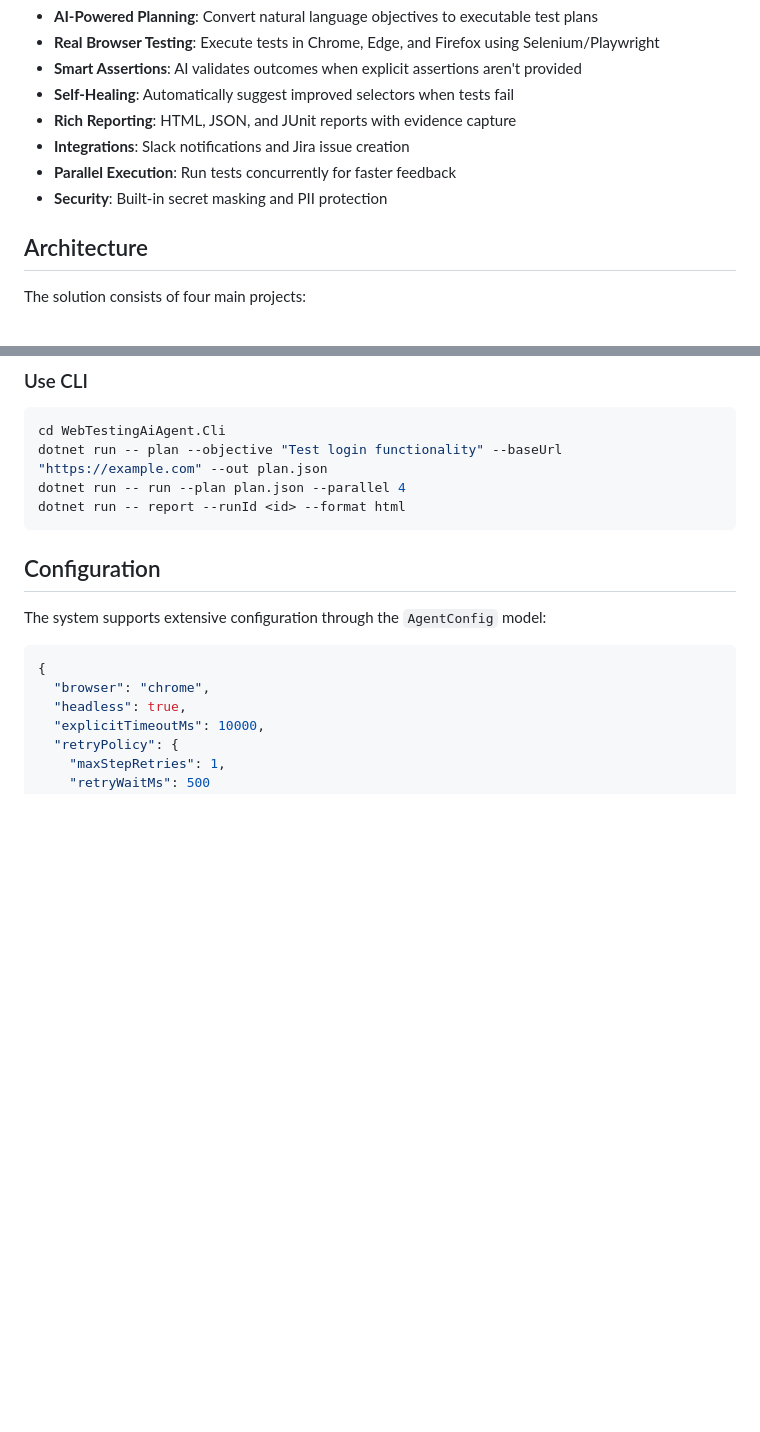
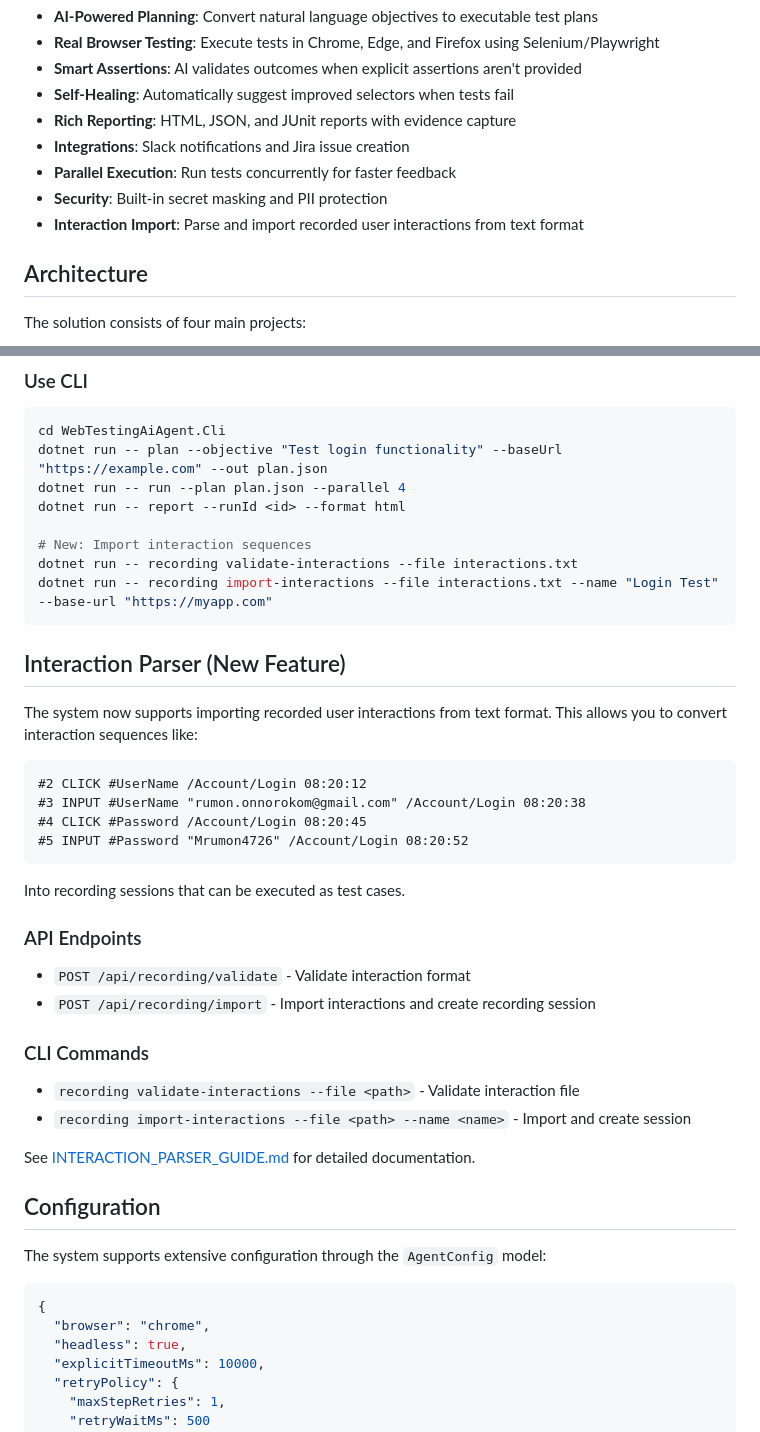
Before and after one commit to MehediRumon/web-testing-ai-agent, a Markdown page: README.md, 2 parts joined by grey strips. GitHub-like rendering; blank space fills up the shorter version.

Commit message:
Add comprehensive documentation for interaction parser feature
Co-authored-by: MehediRumon <120999341+MehediRumon@users.noreply.github.com>

````diff
--- a/README.md
+++ b/README.md
@@ -14,6 +14,7 @@ This Web Testing AI Agent implements the comprehensive requirements specified in
 - **Integrations**: Slack notifications and Jira issue creation
 - **Parallel Execution**: Run tests concurrently for faster feedback
 - **Security**: Built-in secret masking and PII protection
+- **Interaction Import**: Parse and import recorded user interactions from text format
 
 ## Architecture
 
@@ -137,7 +138,34 @@ cd WebTestingAiAgent.Cli
 dotnet run -- plan --objective "Test login functionality" --baseUrl "https://example.com" --out plan.json
 dotnet run -- run --plan plan.json --parallel 4
 dotnet run -- report --runId <id> --format html
+
+# New: Import interaction sequences
+dotnet run -- recording validate-interactions --file interactions.txt
+dotnet run -- recording import-interactions --file interactions.txt --name "Login Test" --base-url "https://myapp.com"
 ```
+
+## Interaction Parser (New Feature)
+
+The system now supports importing recorded user interactions from text format. This allows you to convert interaction sequences like:
+
+```
+#2 CLICK #UserName /Account/Login 08:20:12
+#3 INPUT #UserName "rumon.onnorokom@gmail.com" /Account/Login 08:20:38
+#4 CLICK #Password /Account/Login 08:20:45
+#5 INPUT #Password "Mrumon4726" /Account/Login 08:20:52
+```
+
+Into recording sessions that can be executed as test cases.
+
+### API Endpoints
+- `POST /api/recording/validate` - Validate interaction format
+- `POST /api/recording/import` - Import interactions and create recording session
+
+### CLI Commands
+- `recording validate-interactions --file <path>` - Validate interaction file
+- `recording import-interactions --file <path> --name <name>` - Import and create session
+
+See [INTERACTION_PARSER_GUIDE.md](INTERACTION_PARSER_GUIDE.md) for detailed documentation.
 
 ## Configuration
 
````
Also changed, not shown: INTERACTION_PARSER_GUIDE.md (added, +277 -0 lines).
